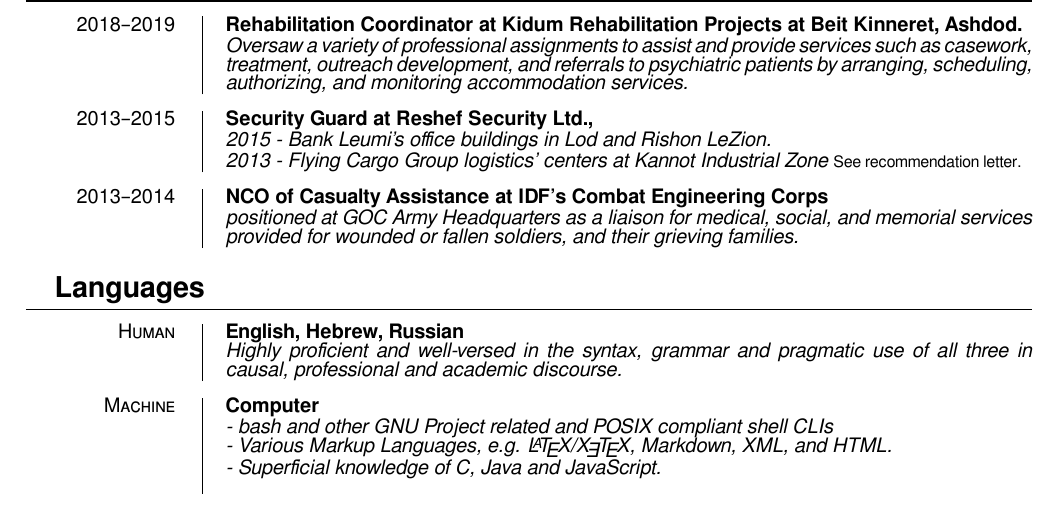
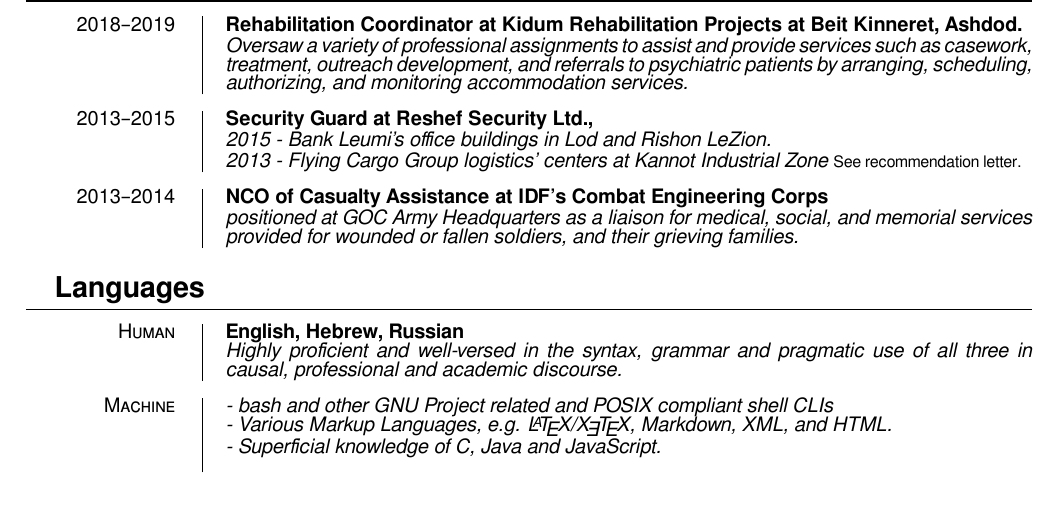
Before and after one commit to kiril-u/cv, a LaTeX document (main.tex, which reads kiril-resume-english.tex): part of page 3 of 4, cut so that both start at the same text. Compiled offline with XeLaTeX; a missing font is replaced by an installed copy or a similar font.

Commit message:
txs auto checkin

```diff
--- a/kiril-resume-english.tex
+++ b/kiril-resume-english.tex
@@ -71,7 +71,7 @@ Minors in Philosophy and the Interdisciplinary Approach to Conflict and Negotiat
 {}
 
 \entry{Machine}
-{Computer}
+{ }
 {- bash and other GNU Project related and POSIX compliant shell CLIs \\
 - Various Markup Languages, e.g. \href{https://github.com/kiril-u/cv/}{\LaTeX/\XeTeX}, Markdown, XML, and HTML. \\
 - Superficial knowledge of C, Java and JavaScript.} \\
```
